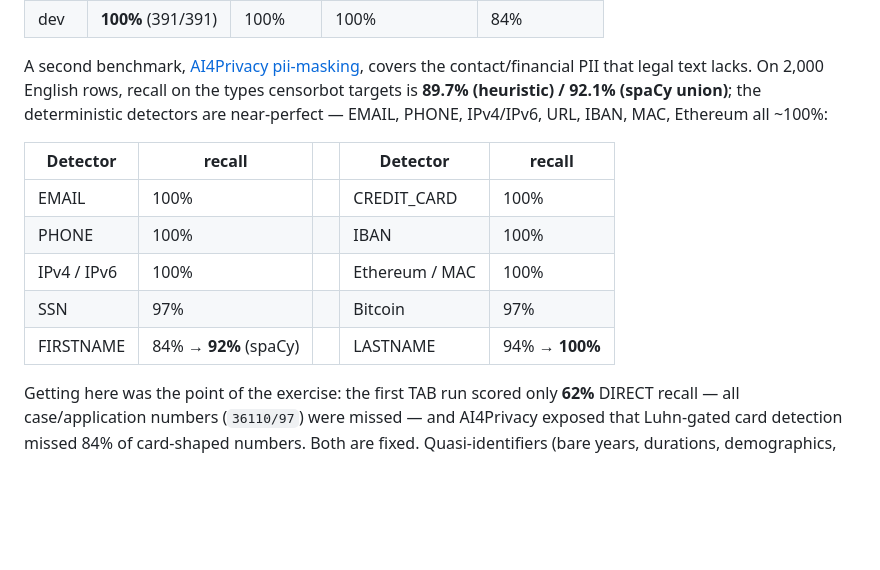
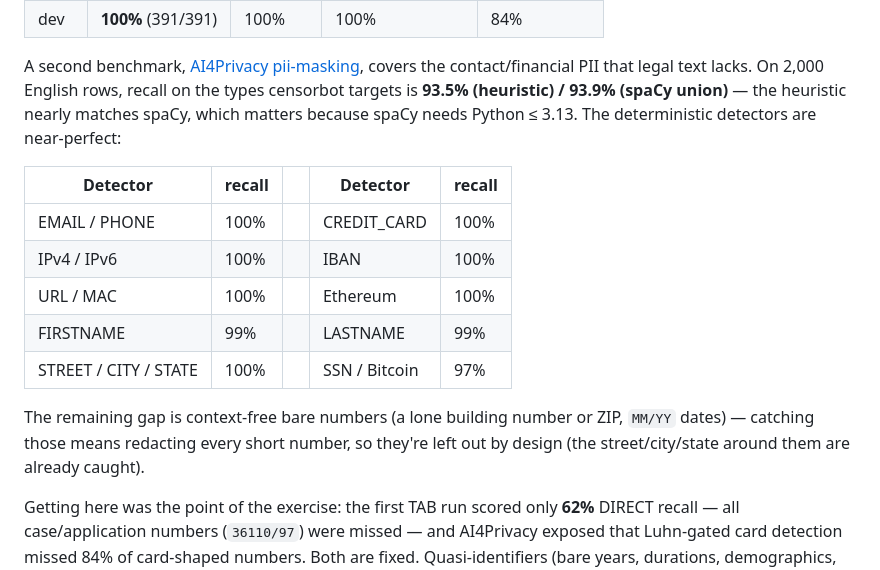
Before and after one commit to bwulbasor/blotch, a Markdown page: README.md, the part around the change. Rendered like a GitHub page; blank space fills up the shorter version.

Commit message:
Update README with current two-benchmark numbers
AI4Privacy targeted recall is now 93.5% heuristic / 93.9% spaCy (the
sentence-initial name fix closed most of the gap, so the dependency-free
heuristic nearly matches spaCy). Documented the remaining context-free
bare-number gap honestly.

```diff
--- a/README.md
+++ b/README.md
@@ -266,17 +266,21 @@ The headline metric is **DIRECT recall** (a missed direct identifier is a leak):
 
 A second benchmark, [AI4Privacy pii-masking](https://huggingface.co/datasets/ai4privacy/pii-masking-200k),
 covers the contact/financial PII that legal text lacks. On 2,000 English rows,
-recall on the types censorbot targets is **89.7% (heuristic) / 92.1% (spaCy
-union)**; the deterministic detectors are near-perfect — EMAIL, PHONE, IPv4/IPv6,
-URL, IBAN, MAC, Ethereum all ~100%:
+recall on the types censorbot targets is **93.5% (heuristic) / 93.9% (spaCy
+union)** — the heuristic nearly matches spaCy, which matters because spaCy needs
+Python ≤ 3.13. The deterministic detectors are near-perfect:
 
 | Detector | recall | | Detector | recall |
 |---|---|---|---|---|
-| EMAIL | 100% | | CREDIT_CARD | 100% |
-| PHONE | 100% | | IBAN | 100% |
-| IPv4 / IPv6 | 100% | | Ethereum / MAC | 100% |
-| SSN | 97% | | Bitcoin | 97% |
-| FIRSTNAME | 84% → **92%** (spaCy) | | LASTNAME | 94% → **100%** |
+| EMAIL / PHONE | 100% | | CREDIT_CARD | 100% |
+| IPv4 / IPv6 | 100% | | IBAN | 100% |
+| URL / MAC | 100% | | Ethereum | 100% |
+| FIRSTNAME | 99% | | LASTNAME | 99% |
+| STREET / CITY / STATE | 100% | | SSN / Bitcoin | 97% |
+
+The remaining gap is context-free bare numbers (a lone building number or ZIP,
+`MM/YY` dates) — catching those means redacting every short number, so they're
+left out by design (the street/city/state around them are already caught).
 
 Getting here was the point of the exercise: the first TAB run scored only **62%**
 DIRECT recall — all case/application numbers (`36110/97`) were missed — and
```
